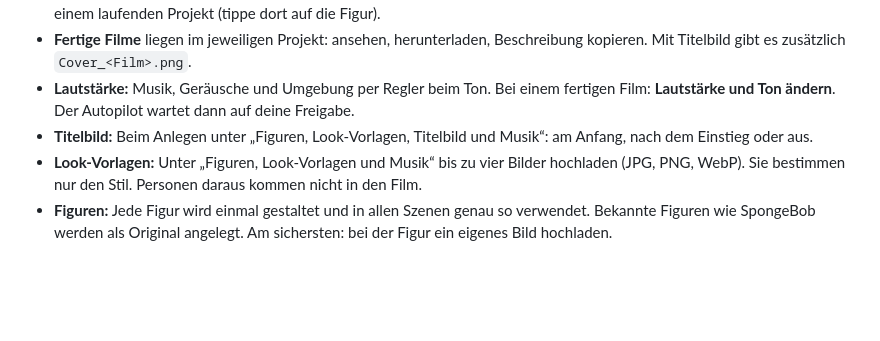
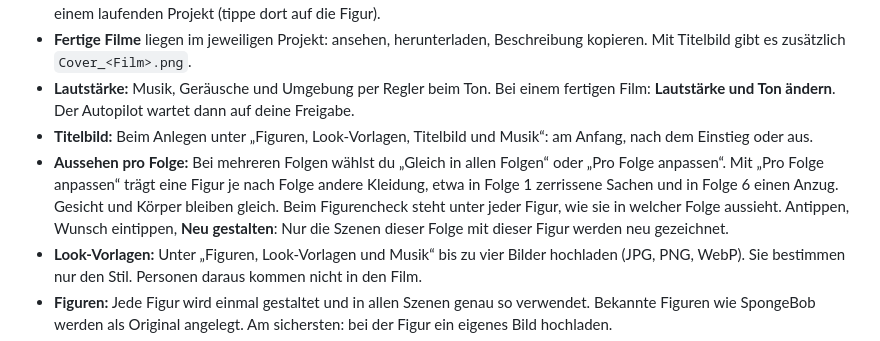
Before and after one commit to CaybyAli/Cay-Ki_Studio, a Markdown page: Cay_Studio_Start_und_Update.md, the part around the change. Drawn GitHub-style; blank space fills up the shorter version.

```diff
--- a/Cay_Studio_Start_und_Update.md
+++ b/Cay_Studio_Start_und_Update.md
@@ -19,6 +19,7 @@ Starte danach kein älteres Update mehr. Ab 0.18 verweigert das Update-Programm
 - **Fertige Filme** liegen im jeweiligen Projekt: ansehen, herunterladen, Beschreibung kopieren. Mit Titelbild gibt es zusätzlich `Cover_<Film>.png`.
 - **Lautstärke:** Musik, Geräusche und Umgebung per Regler beim Ton. Bei einem fertigen Film: **Lautstärke und Ton ändern**. Der Autopilot wartet dann auf deine Freigabe.
 - **Titelbild:** Beim Anlegen unter „Figuren, Look-Vorlagen, Titelbild und Musik“: am Anfang, nach dem Einstieg oder aus.
+- **Aussehen pro Folge:** Bei mehreren Folgen wählst du „Gleich in allen Folgen“ oder „Pro Folge anpassen“. Mit „Pro Folge anpassen“ trägt eine Figur je nach Folge andere Kleidung, etwa in Folge 1 zerrissene Sachen und in Folge 6 einen Anzug. Gesicht und Körper bleiben gleich. Beim Figurencheck steht unter jeder Figur, wie sie in welcher Folge aussieht. Antippen, Wunsch eintippen, **Neu gestalten**: Nur die Szenen dieser Folge mit dieser Figur werden neu gezeichnet.
 - **Look-Vorlagen:** Unter „Figuren, Look-Vorlagen und Musik“ bis zu vier Bilder hochladen (JPG, PNG, WebP). Sie bestimmen nur den Stil. Personen daraus kommen nicht in den Film.
 - **Figuren:** Jede Figur wird einmal gestaltet und in allen Szenen genau so verwendet. Bekannte Figuren wie SpongeBob werden als Original angelegt. Am sichersten: bei der Figur ein eigenes Bild hochladen.
 - **Deine Figuren:** Bei der Bildauswahl siehst du oben jede Figur. **Neu gestalten** zeichnet die Figur und alle Szenen mit ihr neu.
```
Also changed, not shown: cay_studio_app/README_DE.md (+1 -0 lines).
